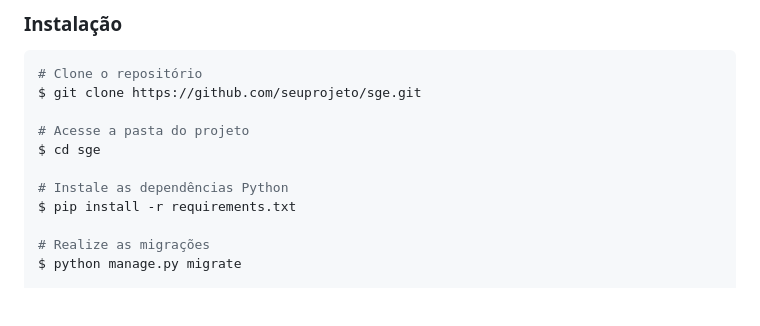
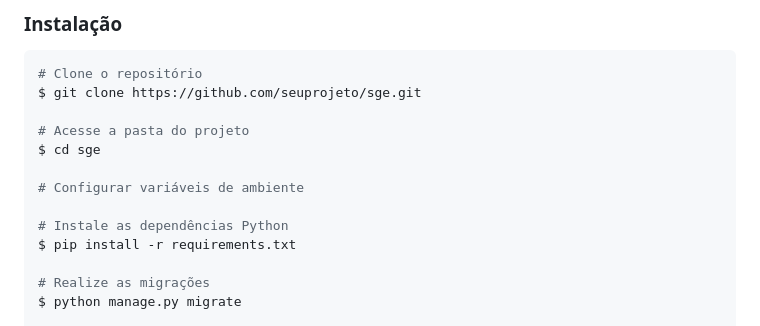
Before and after one commit to Kauanrodrigues01/sge-multi-tenancy, a Markdown page: README.md, the part around the change. Rendered like a GitHub page; blank space fills up the shorter version.

```diff
--- a/README.md
+++ b/README.md
@@ -104,6 +104,8 @@ $ git clone https://github.com/seuprojeto/sge.git
 # Acesse a pasta do projeto
 $ cd sge
 
+# Configurar variáveis de ambiente
+
 # Instale as dependências Python
 $ pip install -r requirements.txt
 
```
